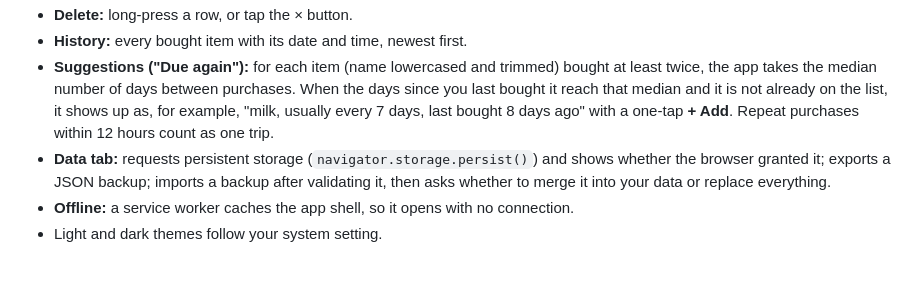
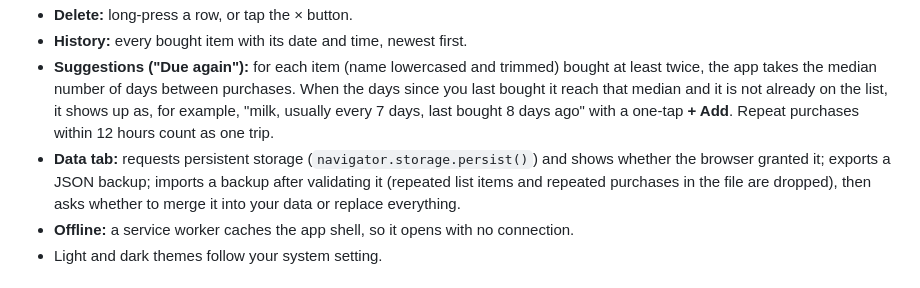
Before and after one commit to mogesjohnson/grocery-list, a Markdown page: README.md, the part around the change. GitHub-like rendering.

Commit message:
docs(readme): note that import drops repeated entries
Refs: task grocery-list PR4 (unit tests and CI), bug found by tests
Agent: grok-bot

```diff
--- a/README.md
+++ b/README.md
@@ -18,8 +18,9 @@ no dependencies, no backend, no login. Your data stays in your browser.
   example, "milk, usually every 7 days, last bought 8 days ago" with a one-tap **+ Add**.
   Repeat purchases within 12 hours count as one trip.
 - **Data tab:** requests persistent storage (`navigator.storage.persist()`) and shows whether
-  the browser granted it; exports a JSON backup; imports a backup after validating it, then
-  asks whether to merge it into your data or replace everything.
+  the browser granted it; exports a JSON backup; imports a backup after validating it (repeated list items and
+  repeated purchases in the file are dropped), then asks whether to merge it into your data
+  or replace everything.
 - **Offline:** a service worker caches the app shell, so it opens with no connection.
 - Light and dark themes follow your system setting.
 
```
